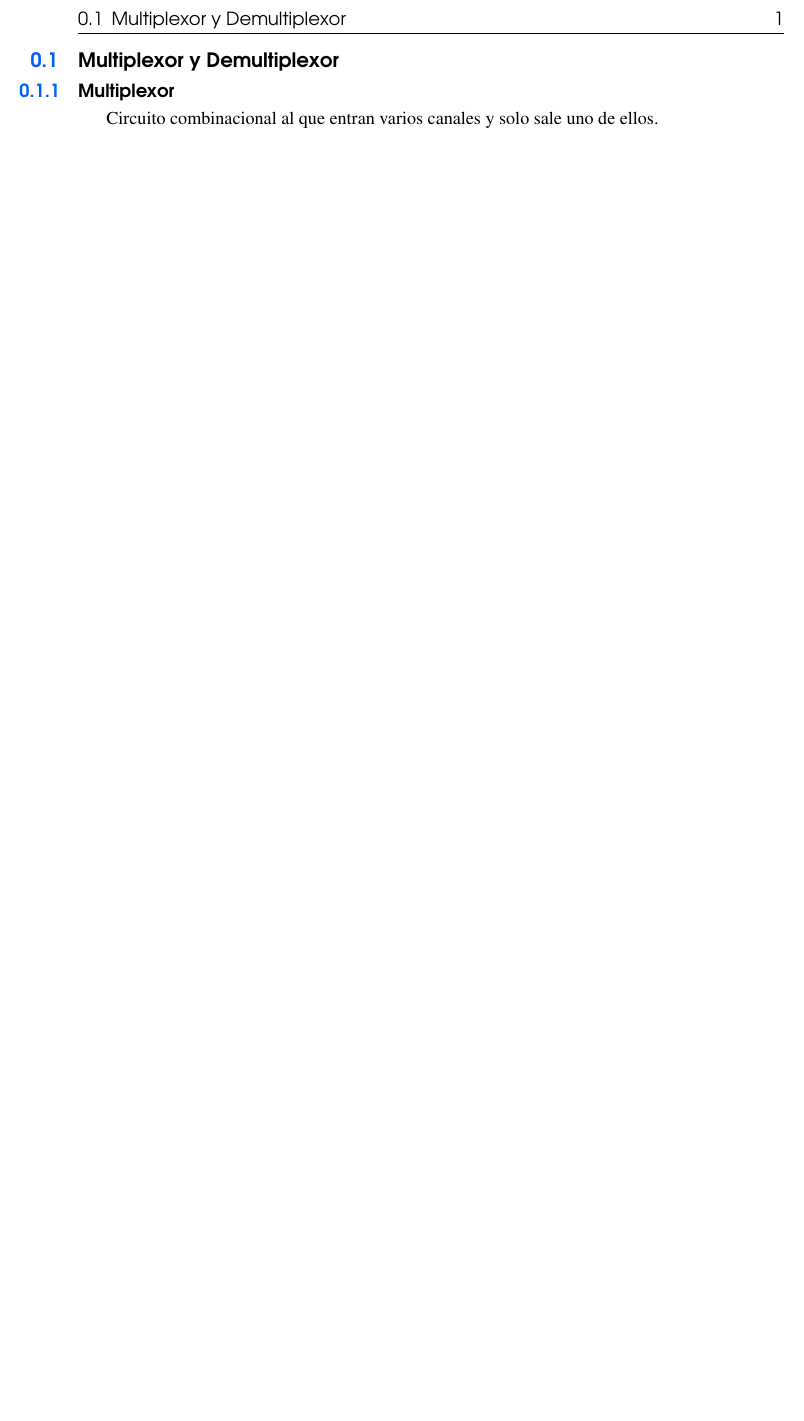
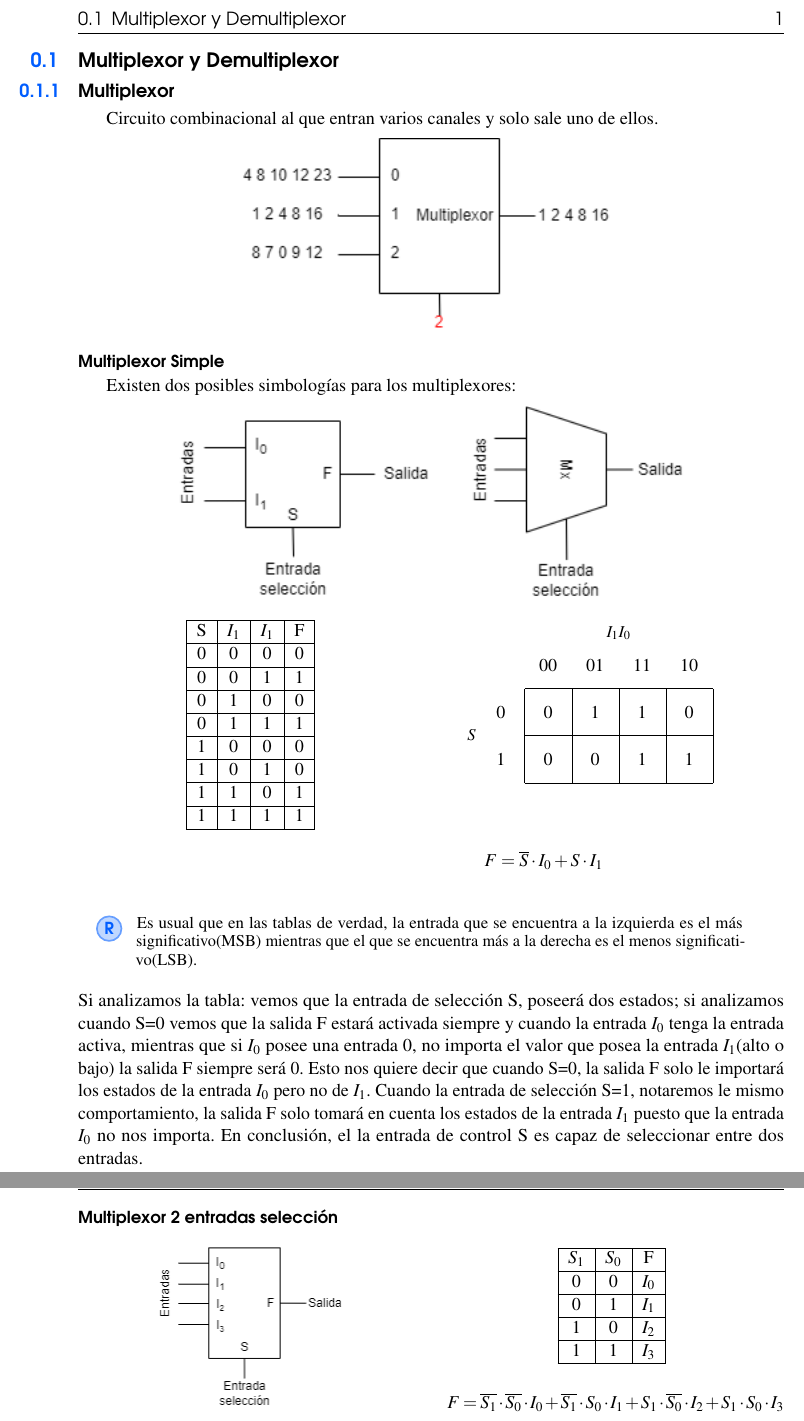
Before and after one commit to Jose4HM/TelecomunicationsBook, a LaTeX book (fastmain.tex): part of the page before the commit and two parts of pages 1 and 2 of 2 after it, the two joined at a grey line, cut so that both start at the same text, the shorter picture padded with empty space. Compiled offline with pdfLaTeX.

Commit message:
Adding a dedicate

```diff
--- a/fastmain.tex
+++ b/fastmain.tex
@@ -7,10 +7,68 @@
 %----------------------------------------------------------------------------------------
 %	CHAPTER
 %----------------------------------------------------------------------------------------
+
 \section{Multiplexor y Demultiplexor}
 \subsection{Multiplexor}
 Circuito combinacional al que entran varios canales y solo sale uno de ellos.
-
+\begin{center}
+\includegraphics[scale=0.8]{SD/SD39.png}
+\end{center}
+\subsubsection{Multiplexor Simple}
+Existen dos posibles simbologías para los multiplexores:
+\begin{center}
+\includegraphics[scale=0.8]{SD/SD40.png}
+\end{center}
+\begin{multicols}{2}
+\begin{center}
+\begin{tabular}{|c|c|c|c|}
+\hline
+S & $I_1$ & $I_1$ & F \\ \hline
+0 & 0     & 0     & 0 \\ \hline
+0 & 0     & 1     & 1 \\ \hline
+0 & 1     & 0     & 0 \\ \hline
+0 & 1     & 1     & 1 \\ \hline
+1 & 0     & 0     & 0 \\ \hline
+1 & 0     & 1     & 0 \\ \hline
+1 & 1     & 0     & 1 \\ \hline
+1 & 1     & 1     & 1 \\ \hline
+\end{tabular}
+\end{center}
+\columnbreak
+\begin{center}
+\begin{karnaugh-map}[4][2][1][$I_1I_0$][$S$]
+\minterms{1,3,6,7}
+\maxterms{0,2,5,4}
+\end{karnaugh-map}
+\begin{displaymath}
+F=\overline{S}\cdot I_0 + S\cdot I_1
+\end{displaymath}
+\end{center}
+\end{multicols}
+\begin{remark}
+Es usual que en las tablas de verdad, la entrada que se encuentra a la izquierda es el más significativo(MSB) mientras que el que se encuentra más a la derecha es el menos significativo(LSB).
+\end{remark}
+Si analizamos la tabla: vemos que la entrada de selección S, poseerá dos estados; si analizamos cuando S=0 vemos que la salida F estará activada siempre y cuando la entrada $I_0$ tenga la entrada activa, mientras que si $I_0$ posee una entrada 0, no importa el valor que posea la entrada $I_1$(alto o bajo) la salida F siempre será 0. Esto nos quiere decir que cuando S=0, la salida F solo le importará los estados de la entrada $I_0$ pero no de $I_1$. Cuando la entrada de selección S=1, notaremos le mismo comportamiento, la salida F solo tomará en cuenta los estados de la entrada $I_1$ puesto que la entrada $I_0$ no nos importa. En conclusión, el la entrada de control S es capaz de seleccionar entre dos entradas.
+\subsubsection{Multiplexor 2 entradas selección}
+\begin{multicols}{2}
+\begin{center}
+\includegraphics[scale=0.6]{SD/SD41.png}
+\end{center}
+\columnbreak
+\begin{center}
+\begin{tabular}{|c|c|c|}
+\hline
+$S_1$ & $S_0$ & F     \\ \hline
+0     & 0     & $I_0$ \\ \hline
+0     & 1     & $I_1$ \\ \hline
+1     & 0     & $I_2$ \\ \hline
+1     & 1     & $I_3$ \\ \hline
+\end{tabular}
+\begin{displaymath}
+F=\overline{S_1}\cdot\overline{S_0}\cdot I_0+\overline{S_1}\cdot S_0\cdot I_1+S_1\cdot\overline{S_0}\cdot I_2+S_1\cdot S_0\cdot I_3
+\end{displaymath}
+\end{center}
+\end{multicols}
 %----------------------------------------------------------------------------------------
 %	END CHAPTER
 %----------------------------------------------------------------------------------------
```
Also changed, not shown: main.tex (+13 -1 lines), Pictures/SD/SD40.png (added), Pictures/SD/SD41.png (added), fastmain.pdf, 11 other files.
